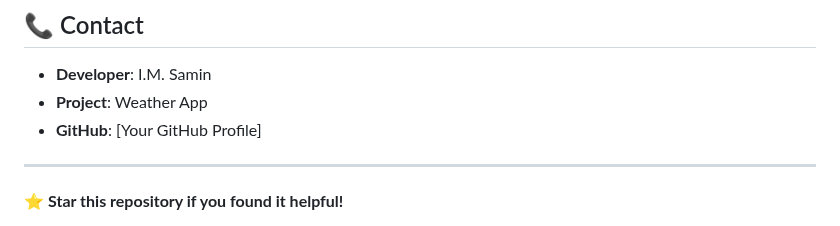
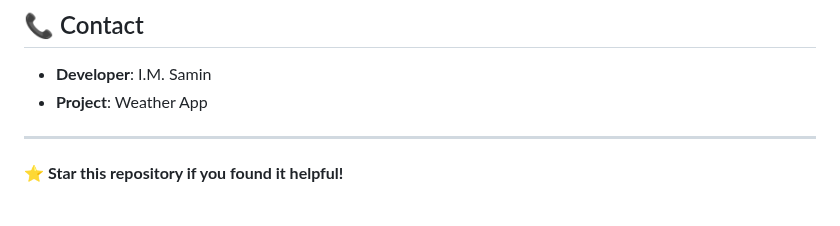
Before and after one commit to samin-77/Weather-App, a Markdown page: README.md, the part around the change. Drawn GitHub-style.

```diff
--- a/README.md
+++ b/README.md
@@ -189,7 +189,7 @@ This project is open source and available under the [MIT License](LICENSE).
 
 - **Developer**: I.M. Samin
 - **Project**: Weather App
-- **GitHub**: [Your GitHub Profile]
+
 
 ---
 
```
